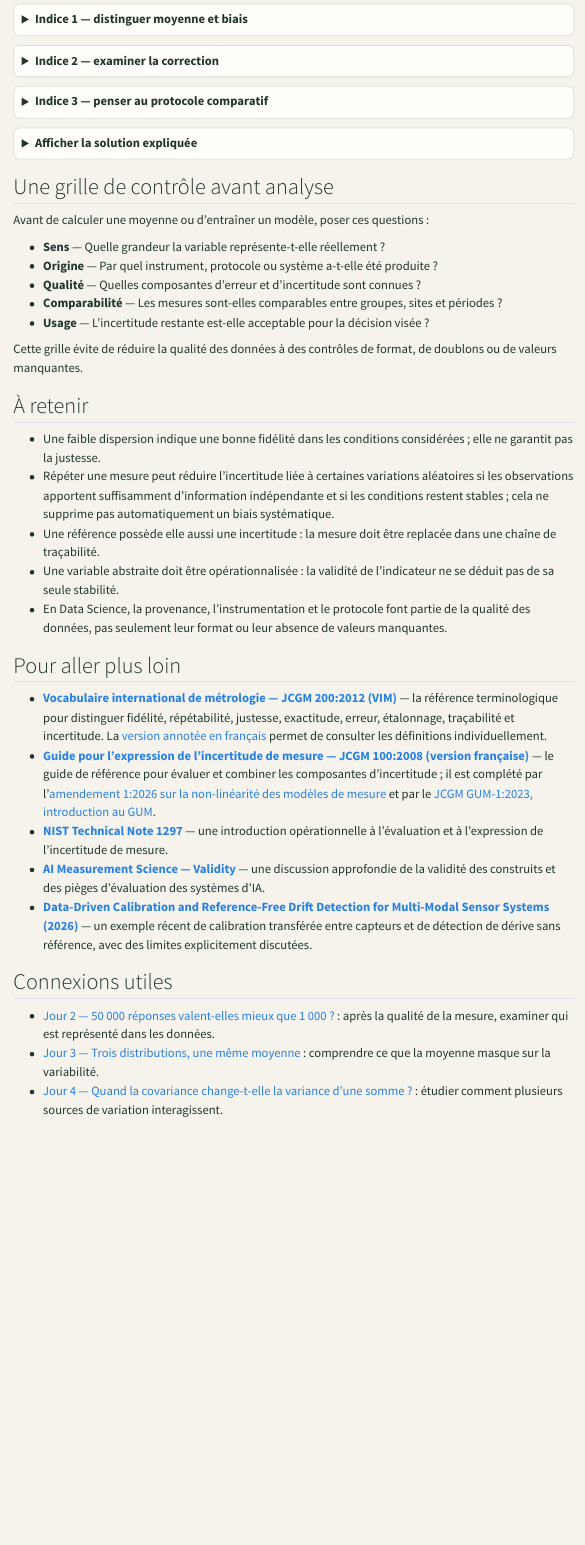
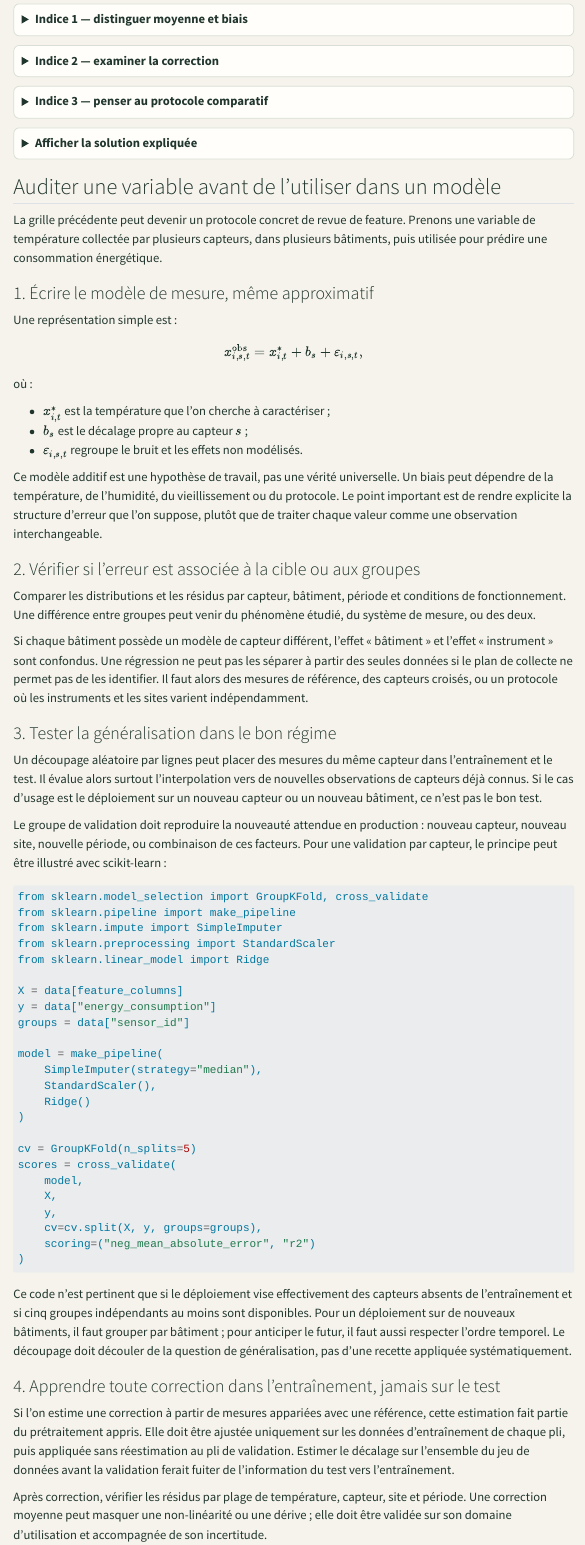
Before and after one commit to JM-Brun/knowledge-stories, a Quarto document (calendar/days/jour-01.qmd): the page in a window 1100 px wide, from 14360 px down. Rendered offline with R 4.5, knitr and Pandoc in place of Quarto, with nearby package versions; menus at the side of the page are left out.

Commit message:
Add an applied ML audit workflow for measured features

````diff
--- a/calendar/days/jour-01.qmd
+++ b/calendar/days/jour-01.qmd
@@ -490,14 +490,75 @@ Pour séparer un effet « bâtiment » d'un effet « capteur », il faut que les
 
 </details>
 
-## Une grille de contrôle avant analyse
+## Auditer une variable avant de l'utiliser dans un modèle
 
-Avant de calculer une moyenne ou d'entraîner un modèle, poser ces questions :
+La grille précédente peut devenir un protocole concret de revue de feature. Prenons une variable de température collectée par plusieurs capteurs, dans plusieurs bâtiments, puis utilisée pour prédire une consommation énergétique.
 
-- **Sens** — Quelle grandeur la variable représente-t-elle réellement ?
-- **Origine** — Par quel instrument, protocole ou système a-t-elle été produite ?
-- **Qualité** — Quelles composantes d'erreur et d'incertitude sont connues ?
-- **Comparabilité** — Les mesures sont-elles comparables entre groupes, sites et périodes ?
-- **Usage** — L'incertitude restante est-elle acceptable pour la décision visée ?
+### 1. Écrire le modèle de mesure, même approximatif
 
-Cette grille évite de réduire la qualité des données à des contrôles de format, de doublons ou de valeurs manquantes.
+Une représentation simple est :
+
+\[
+x_{i,s,t}^{\mathrm{obs}}
+=
+x_{i,t}^{\ast}
++
+b_s
++
+\varepsilon_{i,s,t},
+\]
+
+où :
+
+- \(x_{i,t}^{\ast}\) est la température que l'on cherche à caractériser ;
+- \(b_s\) est le décalage propre au capteur \(s\) ;
+- \(\varepsilon_{i,s,t}\) regroupe le bruit et les effets non modélisés.
+
+Ce modèle additif est une hypothèse de travail, pas une vérité universelle. Un biais peut dépendre de la température, de l'humidité, du vieillissement ou du protocole. Le point important est de rendre explicite la structure d'erreur que l'on suppose, plutôt que de traiter chaque valeur comme une observation interchangeable.
+
+### 2. Vérifier si l'erreur est associée à la cible ou aux groupes
+
+Comparer les distributions et les résidus par capteur, bâtiment, période et conditions de fonctionnement. Une différence entre groupes peut venir du phénomène étudié, du système de mesure, ou des deux.
+
+Si chaque bâtiment possède un modèle de capteur différent, l'effet « bâtiment » et l'effet « instrument » sont confondus. Une régression ne peut pas les séparer à partir des seules données si le plan de collecte ne permet pas de les identifier. Il faut alors des mesures de référence, des capteurs croisés, ou un protocole où les instruments et les sites varient indépendamment.
+
+### 3. Tester la généralisation dans le bon régime
+
+Un découpage aléatoire par lignes peut placer des mesures du même capteur dans l'entraînement et le test. Il évalue alors surtout l'interpolation vers de nouvelles observations de capteurs déjà connus. Si le cas d'usage est le déploiement sur un nouveau capteur ou un nouveau bâtiment, ce n'est pas le bon test.
+
+Le groupe de validation doit reproduire la nouveauté attendue en production : nouveau capteur, nouveau site, nouvelle période, ou combinaison de ces facteurs. Pour une validation par capteur, le principe peut être illustré avec scikit-learn :
+
+```python
+from sklearn.model_selection import GroupKFold, cross_validate
+from sklearn.pipeline import make_pipeline
+from sklearn.impute import SimpleImputer
+from sklearn.preprocessing import StandardScaler
+from sklearn.linear_model import Ridge
+
+X = data[feature_columns]
+y = data["energy_consumption"]
+groups = data["sensor_id"]
+
+model = make_pipeline(
+    SimpleImputer(strategy="median"),
+    StandardScaler(),
+    Ridge()
+)
+
+cv = GroupKFold(n_splits=5)
+scores = cross_validate(
+    model,
+    X,
+    y,
+    cv=cv.split(X, y, groups=groups),
+    scoring=("neg_mean_absolute_error", "r2")
+)
+```
+
+Ce code n'est pertinent que si le déploiement vise effectivement des capteurs absents de l'entraînement et si cinq groupes indépendants au moins sont disponibles. Pour un déploiement sur de nouveaux bâtiments, il faut grouper par bâtiment ; pour anticiper le futur, il faut aussi respecter l'ordre temporel. Le découpage doit découler de la question de généralisation, pas d'une recette appliquée systématiquement.
+
+### 4. Apprendre toute correction dans l'entraînement, jamais sur le test
+
+Si l'on estime une correction à partir de mesures appariées avec une référence, cette estimation fait partie du prétraitement appris. Elle doit être ajustée uniquement sur les données d'entraînement de chaque pli, puis appliquée sans réestimation au pli de validation. Estimer le décalage sur l'ensemble du jeu de données avant la validation ferait fuiter de l'information du test vers l'entraînement.
+
+Après correction, vérifier les résidus par plage de température, capteur, site et période. Une correction moyenne peut masquer une non-linéarité ou une dérive ; elle doit être validée sur son domaine d'utilisation et accompagnée de son incertitude.
````
Also changed, not shown: calendar/days/jour-01.qmd (12 more changed lines).
